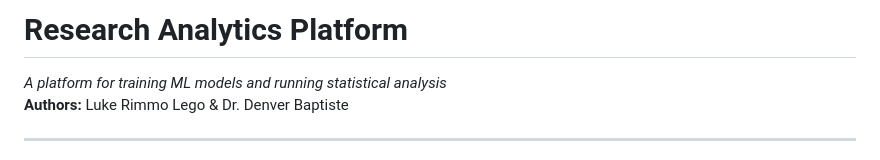
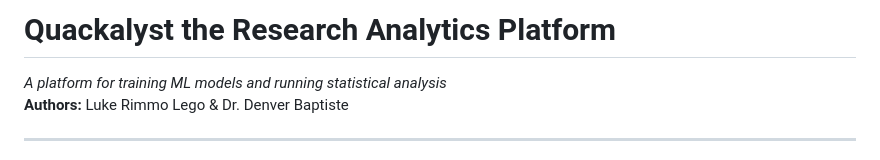
Before and after one commit to TasumLuke/Research-Analytics-Platform, a Markdown page: README.md, the part around the change. Rendered like a GitHub page.

Commit message:
Update README.md
Signed-off-by: Luke Rimmo Loyi Lego <114318995+TasumLuke@users.noreply.github.com>

```diff
--- a/README.md
+++ b/README.md
@@ -1,4 +1,4 @@
-# Research Analytics Platform
+# Quackalyst the Research Analytics Platform
 
 *A platform for training ML models and running statistical analysis*
 **Authors:** Luke Rimmo Lego & Dr. Denver Baptiste
```
